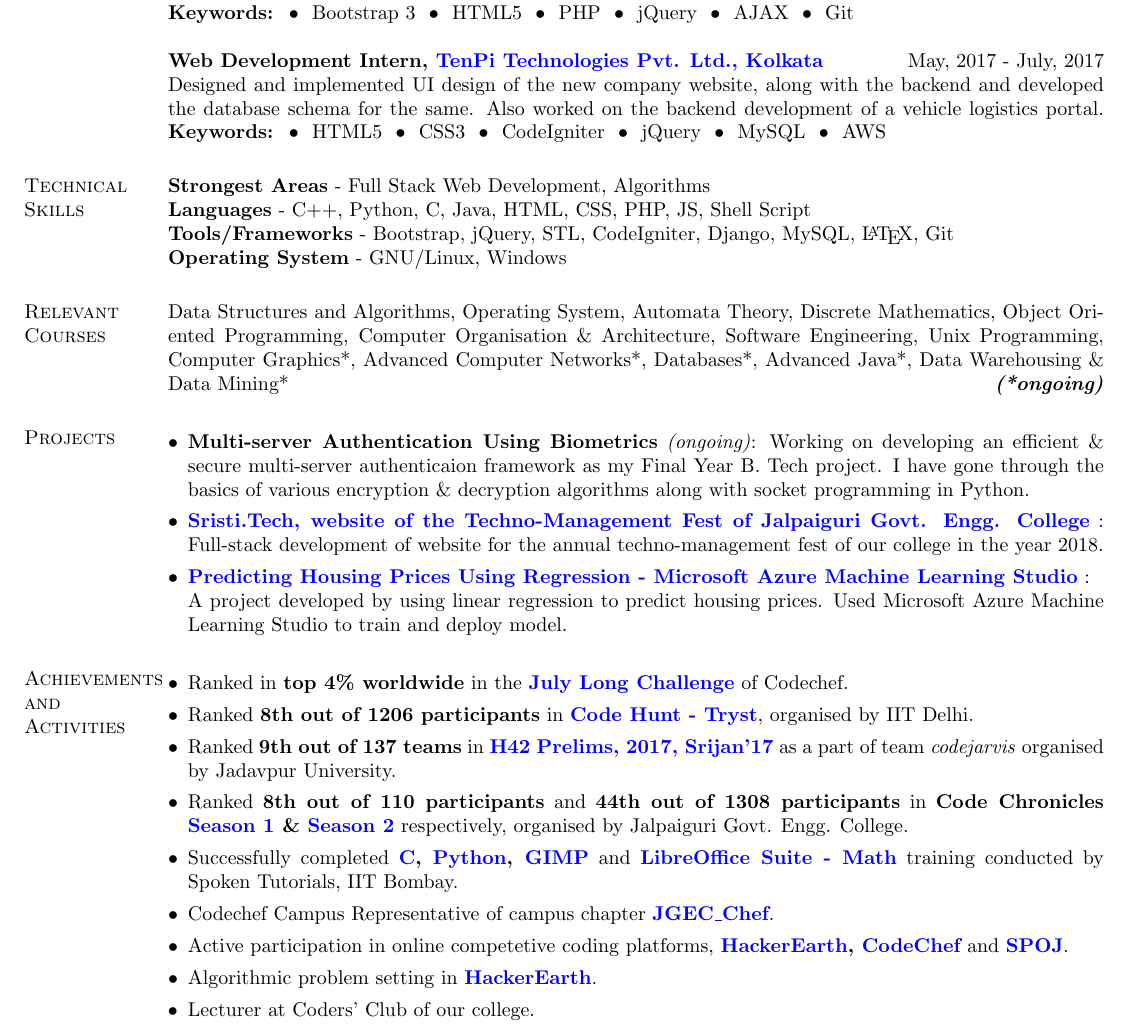
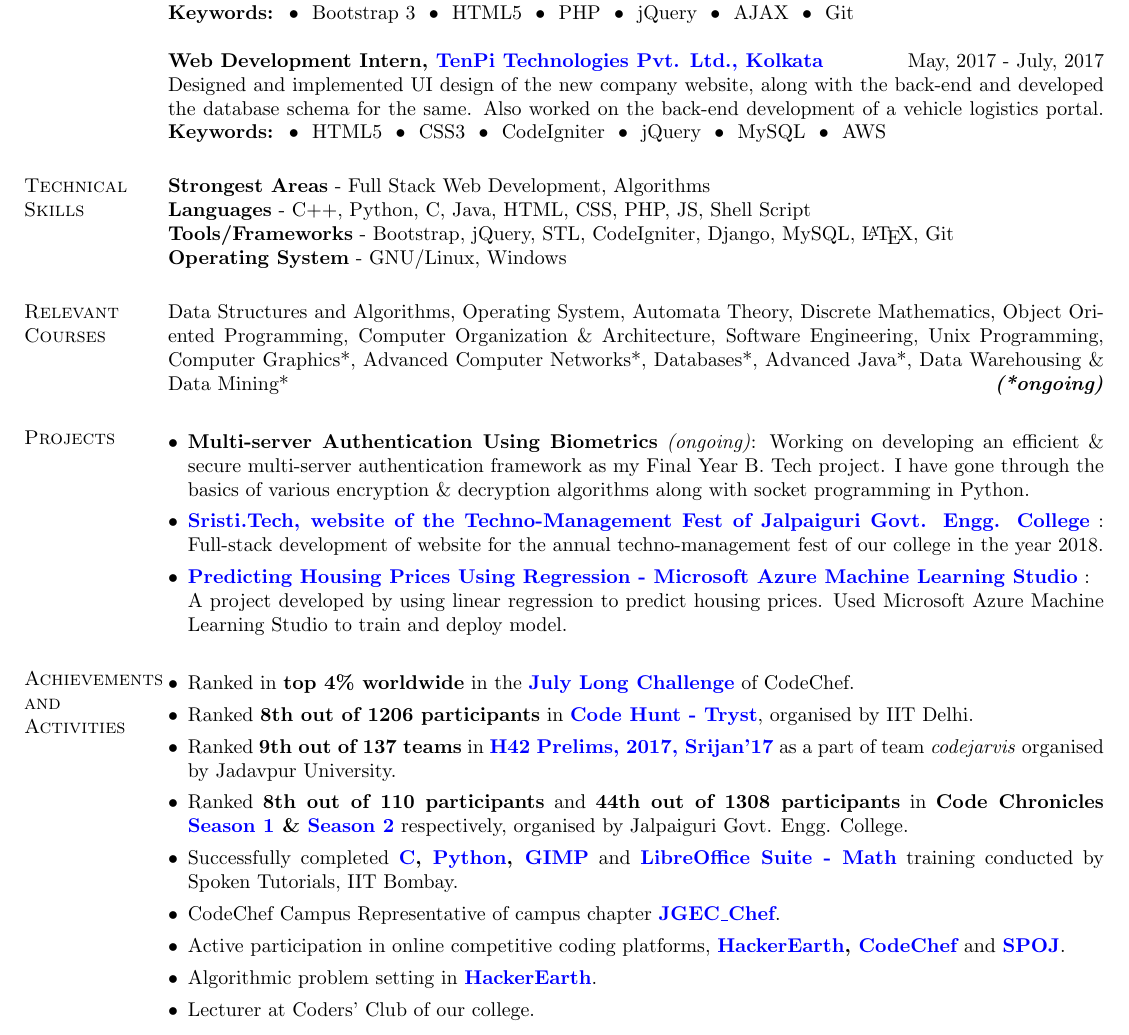
Before and after one commit to abhisekch/Resume, a LaTeX CV (Abhisek_CV.tex): part of the page, cut so that both start at the same text. Compiled offline with pdfLaTeX.

Commit message:
Corrected some spelling mistakes

```diff
--- a/Abhisek_CV.tex
+++ b/Abhisek_CV.tex
@@ -64,7 +64,7 @@
 \textbf{Keywords:} ~\textbullet~ Bootstrap 3 ~\textbullet~ HTML5 ~\textbullet~ PHP ~\textbullet~ jQuery ~\textbullet~ AJAX ~\textbullet~ Git\\
 \\
 \textbf{Web Development Intern, \href{http://www.tenpitech.com/}{TenPi Technologies Pvt. Ltd., Kolkata}} \hfill May, 2017 - July, 2017\\
-Designed and implemented UI design of the new company website, along with the backend and developed the database schema for the same. Also worked on the backend development of a vehicle logistics portal.
+Designed and implemented UI design of the new company website, along with the back-end and developed the database schema for the same. Also worked on the back-end development of a vehicle logistics portal.
 \textbf{Keywords:} ~\textbullet~ HTML5 ~\textbullet~ CSS3 ~\textbullet~ CodeIgniter ~\textbullet~ jQuery ~\textbullet~ MySQL ~\textbullet~ AWS
 %----------------------------------------------------------------------------------------
 %	TECHNICAL SKILLS SECTION
@@ -79,7 +79,7 @@
 %	RELEVANT COURSE SECTION
 %----------------------------------------------------------------------------------------
 \section{Relevant \hspace{2mm} Courses}
-Data Structures and Algorithms, Operating System, Automata Theory, Discrete Mathematics, Object Oriented Programming, Computer Organisation \& Architecture, Software Engineering, Unix Programming, Computer Graphics*, Advanced Computer Networks*, Databases*, Advanced Java*, Data Warehousing \& Data Mining* \hfill
+Data Structures and Algorithms, Operating System, Automata Theory, Discrete Mathematics, Object Oriented Programming, Computer Organization \& Architecture, Software Engineering, Unix Programming, Computer Graphics*, Advanced Computer Networks*, Databases*, Advanced Java*, Data Warehousing \& Data Mining* \hfill
 \textbf{\textit{(*ongoing)}}
 
 %----------------------------------------------------------------------------------------
@@ -89,7 +89,7 @@
 %\setlist[itemize]{
 \begin{itemize}[leftmargin=*]
 \item
-\textbf{Multi-server Authentication Using Biometrics} \textit{(ongoing)}: Working on developing an efficient \& secure multi-server authenticaion framework as my Final Year B. Tech project. I have gone through the basics of various encryption \& decryption algorithms along with socket programming in Python.
+\textbf{Multi-server Authentication Using Biometrics} \textit{(ongoing)}: Working on developing an efficient \& secure multi-server authentication framework as my Final Year B. Tech project. I have gone through the basics of various encryption \& decryption algorithms along with socket programming in Python.
 \item
 \textbf{\href{http://sristi.tech}{Sristi.Tech, website of the Techno-Management Fest of Jalpaiguri Govt. Engg. College}} : Full-stack development of website for the annual techno-management fest of our college in the year 2018.
  \item \textbf{\href{https://gallery.cortanaintelligence.com/Experiment/Prediction-of-Housing-Prices-1}{Predicting Housing Prices Using Regression - Microsoft Azure Machine Learning Studio}} :\\
@@ -104,7 +104,7 @@
 \section{Achievements and Activities}
 \begin{itemize}[leftmargin=*]
 	\item
-	Ranked in \textbf{top 4\% worldwide} in the \textbf{\href{https://www.codechef.com/JULY17}{July Long Challenge}} of Codechef.
+	Ranked in \textbf{top 4\% worldwide} in the \textbf{\href{https://www.codechef.com/JULY17}{July Long Challenge}} of CodeChef.
 	\item
 	Ranked \textbf{8th out of 1206 participants} in \textbf{\href{https://www.hackerearth.com/challenge/college/code-hunt-tryst/leaderboard/}{Code Hunt - Tryst}}, organised by IIT Delhi.
 	\item
@@ -114,9 +114,9 @@
 	\item
 	Successfully completed \textbf{\href{https://goo.gl/NxdY6T}{C}, \href{https://goo.gl/mLoMF3}{Python}, \href{https://goo.gl/rQg0Dz}{GIMP}} and \textbf{\href{https://goo.gl/i67WIz}{LibreOffice Suite - Math}} training conducted by Spoken Tutorials, IIT Bombay.
 	\item
-	Codechef Campus Representative of campus chapter \textbf{\href{https://www.codechef.com/campus_chapter/JGEC_Chef}{JGEC\_Chef}}.
+	CodeChef Campus Representative of campus chapter \textbf{\href{https://www.codechef.com/campus_chapter/JGEC_Chef}{JGEC\_Chef}}.
 	\item
-	Active participation in online competetive coding platforms, \textbf{\href{https://www.hackerearth.com/@abhisek17}{HackerEarth}, \href{https://www.codechef.com/users/abhisek_ch}{CodeChef}} and \textbf{\href{http://www.spoj.com/users/abhisekssp4025/}{SPOJ}}.
+	Active participation in online competitive coding platforms, \textbf{\href{https://www.hackerearth.com/@abhisek17}{HackerEarth}, \href{https://www.codechef.com/users/abhisek_ch}{CodeChef}} and \textbf{\href{http://www.spoj.com/users/abhisekssp4025/}{SPOJ}}.
 	\item
 	Algorithmic problem setting in \textbf{\href{https://hackerearth.com}{HackerEarth}}.
 	\item
```
Also changed, not shown: Abhisek_CV.pdf, 4 other files.
